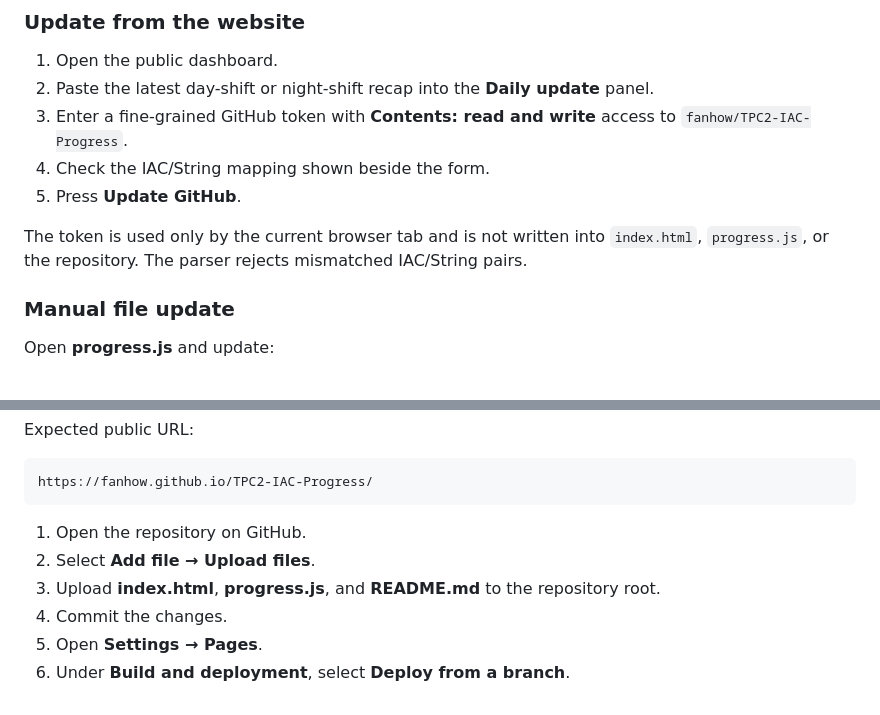
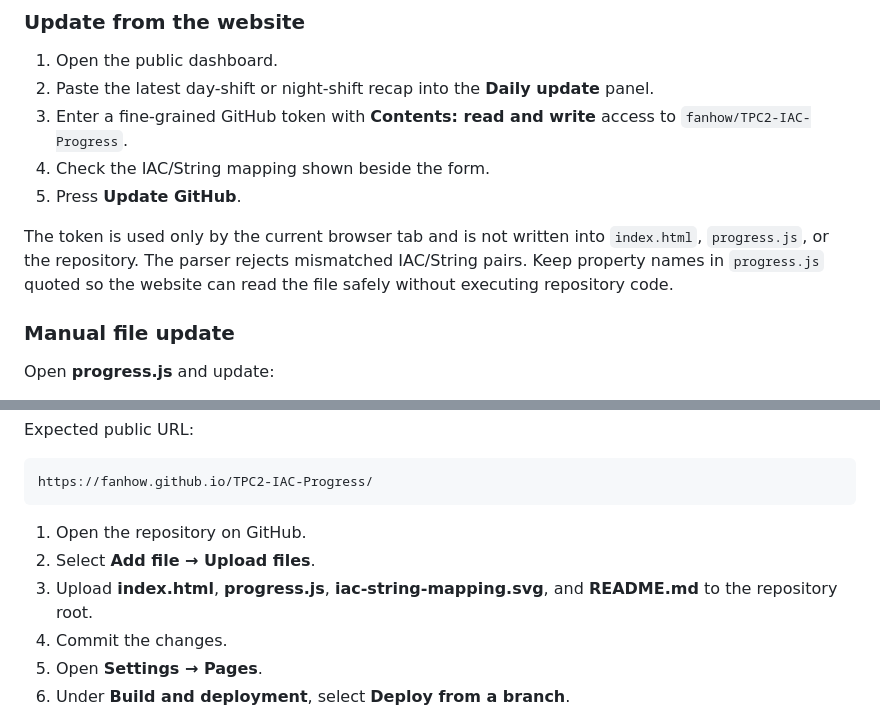
Before and after one commit to fanhow/TPC2-IAC-Progress, a Markdown page: README.md, 2 parts joined by grey strips. Drawn GitHub-style.

Commit message:
Document safe JSON-compatible progress data format

```diff
--- a/README.md
+++ b/README.md
@@ -29,7 +29,7 @@ The dashboard separates HV and FO workstreams, shows each stage status, calculat
 4. Check the IAC/String mapping shown beside the form.
 5. Press **Update GitHub**.
 
-The token is used only by the current browser tab and is not written into `index.html`, `progress.js`, or the repository. The parser rejects mismatched IAC/String pairs.
+The token is used only by the current browser tab and is not written into `index.html`, `progress.js`, or the repository. The parser rejects mismatched IAC/String pairs. Keep property names in `progress.js` quoted so the website can read the file safely without executing repository code.
 
 ### Manual file update
 
@@ -96,7 +96,7 @@ Expected public URL:
 
 1. Open the repository on GitHub.
 2. Select **Add file → Upload files**.
-3. Upload **index.html**, **progress.js**, and **README.md** to the repository root.
+3. Upload **index.html**, **progress.js**, **iac-string-mapping.svg**, and **README.md** to the repository root.
 4. Commit the changes.
 5. Open **Settings → Pages**.
 6. Under **Build and deployment**, select **Deploy from a branch**.
```
Also changed, not shown: other parts of README.md (+12 -12 lines).
